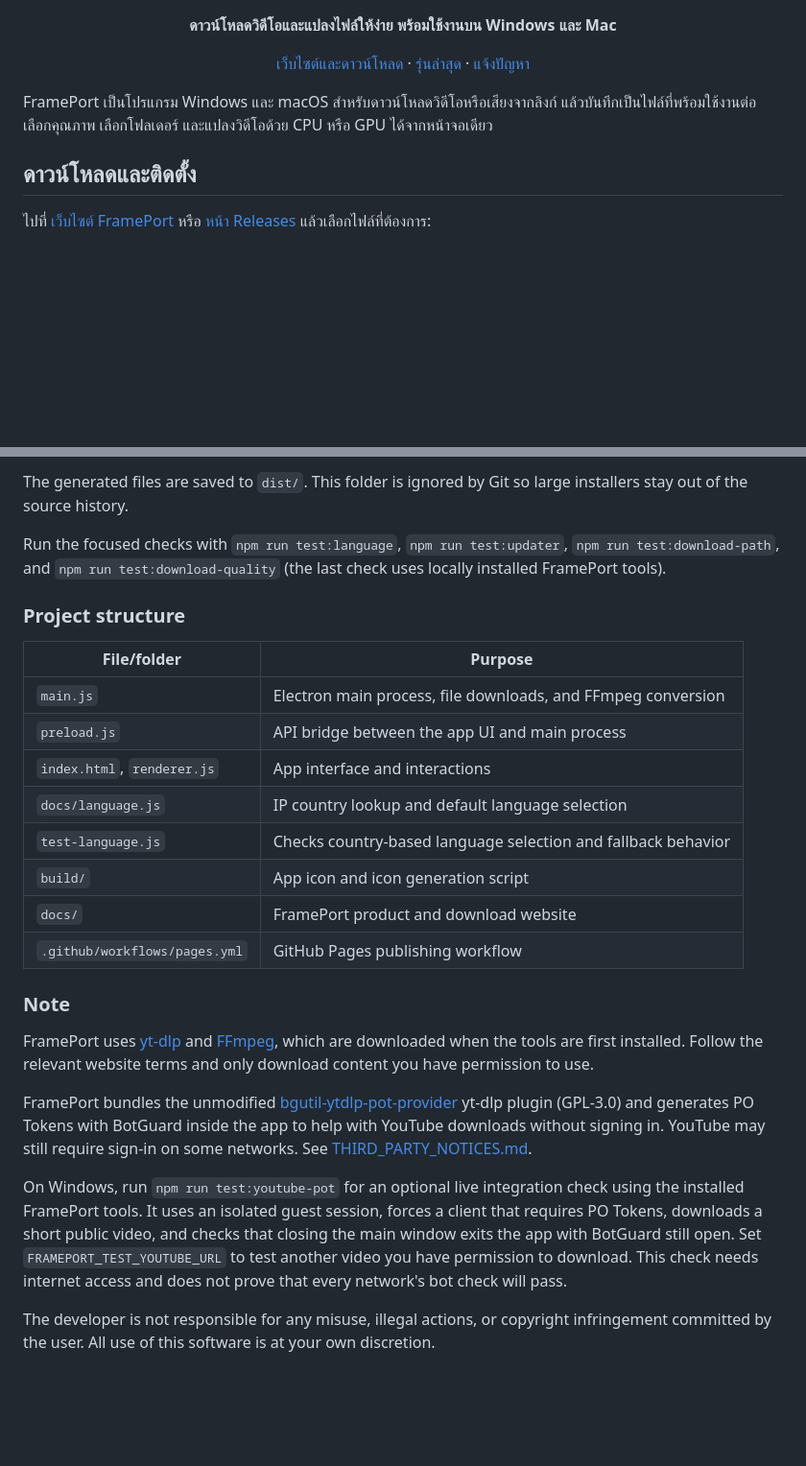
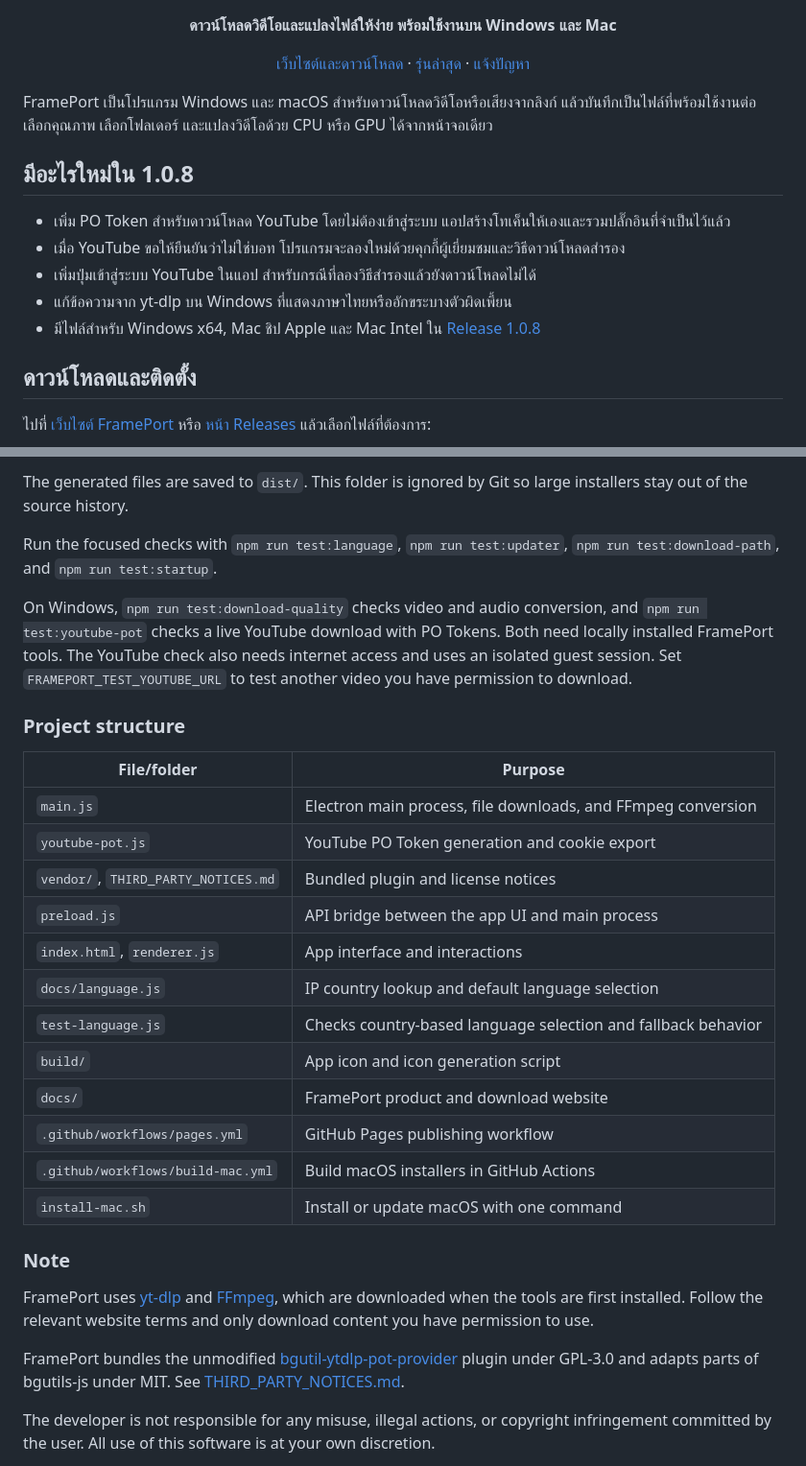
Before and after one commit to CandyCoreProj/FramePort, a Markdown page: README.md, 2 parts joined by grey strips. Shown at 96% size. GitHub-like rendering; blank space fills up the shorter version.

```diff
--- a/README.md
+++ b/README.md
@@ -11,6 +11,14 @@
 
 FramePort เป็นโปรแกรม Windows และ macOS สำหรับดาวน์โหลดวิดีโอหรือเสียงจากลิงก์ แล้วบันทึกเป็นไฟล์ที่พร้อมใช้งานต่อ เลือกคุณภาพ เลือกโฟลเดอร์ และแปลงวิดีโอด้วย CPU หรือ GPU ได้จากหน้าจอเดียว
 
+## มีอะไรใหม่ใน 1.0.8
+
+- เพิ่ม PO Token สำหรับดาวน์โหลด YouTube โดยไม่ต้องเข้าสู่ระบบ แอปสร้างโทเค็นให้เองและรวมปลั๊กอินที่จำเป็นไว้แล้ว
+- เมื่อ YouTube ขอให้ยืนยันว่าไม่ใช่บอท โปรแกรมจะลองใหม่ด้วยคุกกี้ผู้เยี่ยมชมและวิธีดาวน์โหลดสำรอง
+- เพิ่มปุ่มเข้าสู่ระบบ YouTube ในแอป สำหรับกรณีที่ลองวิธีสำรองแล้วยังดาวน์โหลดไม่ได้
+- แก้ข้อความจาก yt-dlp บน Windows ที่แสดงภาษาไทยหรืออักขระบางตัวผิดเพี้ยน
+- มีไฟล์สำหรับ Windows x64, Mac ชิป Apple และ Mac Intel ใน [Release 1.0.8](https://github.com/CandyCoreProj/FramePort/releases/tag/v1.0.8)
+
 ## ดาวน์โหลดและติดตั้ง
 
 ไปที่ [เว็บไซต์ FramePort](https://CandyCoreProj.github.io/FramePort/) หรือ [หน้า Releases](https://github.com/CandyCoreProj/FramePort/releases) แล้วเลือกไฟล์ที่ต้องการ:
@@ -183,13 +218,17 @@ Building the macOS `.dmg` must run on a Mac: use `npm run dist:mac`, or run the
 
 The generated files are saved to `dist/`. This folder is ignored by Git so large installers stay out of the source history.
 
-Run the focused checks with `npm run test:language`, `npm run test:updater`, `npm run test:download-path`, and `npm run test:download-quality` (the last check uses locally installed FramePort tools).
+Run the focused checks with `npm run test:language`, `npm run test:updater`, `npm run test:download-path`, and `npm run test:startup`.
+
+On Windows, `npm run test:download-quality` checks video and audio conversion, and `npm run test:youtube-pot` checks a live YouTube download with PO Tokens. Both need locally installed FramePort tools. The YouTube check also needs internet access and uses an isolated guest session. Set `FRAMEPORT_TEST_YOUTUBE_URL` to test another video you have permission to download.
 
 ### Project structure
 
 | File/folder | Purpose |
 | --- | --- |
 | `main.js` | Electron main process, file downloads, and FFmpeg conversion |
+| `youtube-pot.js` | YouTube PO Token generation and cookie export |
+| `vendor/`, `THIRD_PARTY_NOTICES.md` | Bundled plugin and license notices |
 | `preload.js` | API bridge between the app UI and main process |
 | `index.html`, `renderer.js` | App interface and interactions |
 | `docs/language.js` | IP country lookup and default language selection |
@@ -197,14 +236,14 @@ Run the focused checks with `npm run test:language`, `npm run test:updater`, `np
 | `build/` | App icon and icon generation script |
 | `docs/` | FramePort product and download website |
 | `.github/workflows/pages.yml` | GitHub Pages publishing workflow |
+| `.github/workflows/build-mac.yml` | Build macOS installers in GitHub Actions |
+| `install-mac.sh` | Install or update macOS with one command |
 
 ### Note
 
 FramePort uses [yt-dlp](https://github.com/yt-dlp/yt-dlp) and [FFmpeg](https://ffmpeg.org/), which are downloaded when the tools are first installed. Follow the relevant website terms and only download content you have permission to use.
 
-FramePort bundles the unmodified [bgutil-ytdlp-pot-provider](https://github.com/Brainicism/bgutil-ytdlp-pot-provider) yt-dlp plugin (GPL-3.0) and generates PO Tokens with BotGuard inside the app to help with YouTube downloads without signing in. YouTube may still require sign-in on some networks. See [THIRD_PARTY_NOTICES.md](THIRD_PARTY_NOTICES.md).
-
-On Windows, run `npm run test:youtube-pot` for an optional live integration check using the installed FramePort tools. It uses an isolated guest session, forces a client that requires PO Tokens, downloads a short public video, and checks that closing the main window exits the app with BotGuard still open. Set `FRAMEPORT_TEST_YOUTUBE_URL` to test another video you have permission to download. This check needs internet access and does not prove that every network's bot check will pass.
+FramePort bundles the unmodified [bgutil-ytdlp-pot-provider](https://github.com/Brainicism/bgutil-ytdlp-pot-provider) plugin under GPL-3.0 and adapts parts of bgutils-js under MIT. See [THIRD_PARTY_NOTICES.md](THIRD_PARTY_NOTICES.md).
 
 The developer is not responsible for any misuse, illegal actions, or copyright infringement committed by the user. All use of this software is at your own discretion.
 
```
Also changed, not shown: other parts of README.md (+34 -7 lines).
